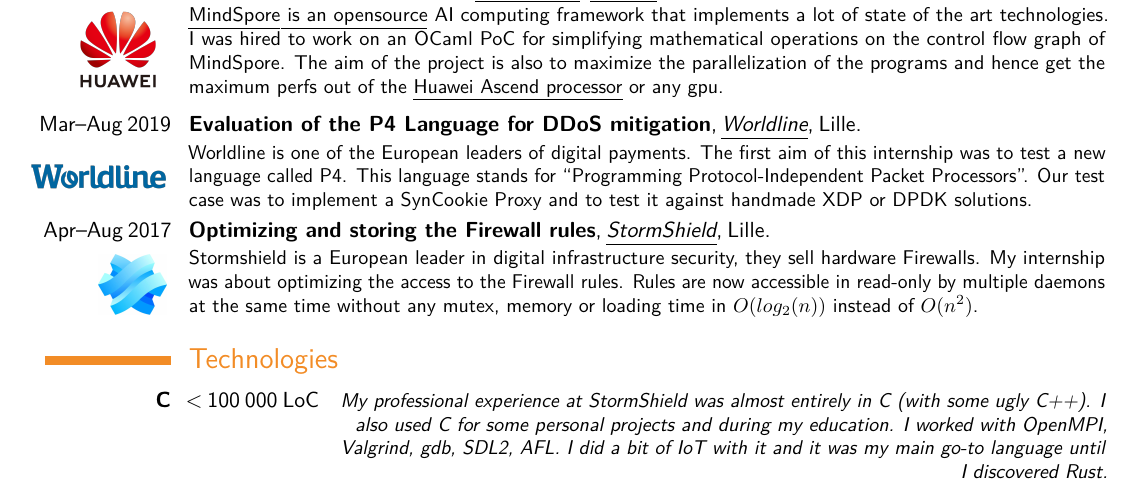
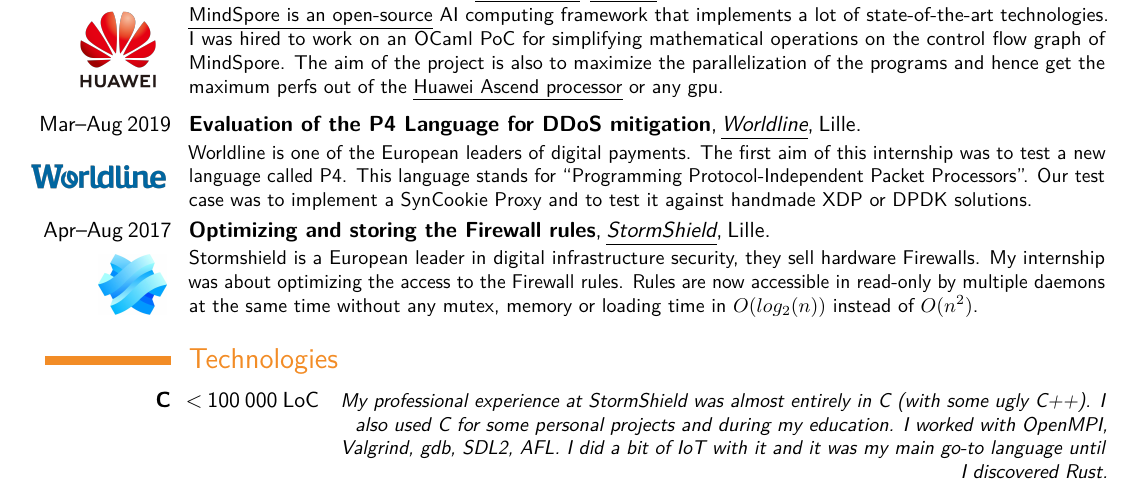
Before and after one commit to irevoire/cv, a LaTeX CV (main.tex): part of page 1 of 3, cut so that both start at the same text. Compiled offline with pdfLaTeX.

Commit message:
add hyphens

```diff
--- a/main.tex
+++ b/main.tex
@@ -77,8 +77,8 @@
 		Mar--Aug 2020\\
 		\href{https://www.huawei.com/}{\includegraphics[width=1.7cm]{huawei}}
 		}{Improve the performance of \mhref{https://e.huawei.com/en/products/cloud-computing-dc/atlas/mindspore}{Mindspore}}{\mhref{https://www.huawei.com}{Huawei}}{Remote}{}{
-			\mhref{https://gitee.com/mindspore/mindspore}{MindSpore is an opensource}
-			AI computing framework that implements a lot of state of the art technologies.
+			\mhref{https://gitee.com/mindspore/mindspore}{MindSpore is an open-source}
+			AI computing framework that implements a lot of state-of-the-art technologies.
 			I was hired to work on an OCaml PoC for simplifying mathematical operations
 			on the control flow graph of MindSpore. The aim of the project is also to
 			maximize the parallelization of the programs and hence get the maximum perfs out of the
```
